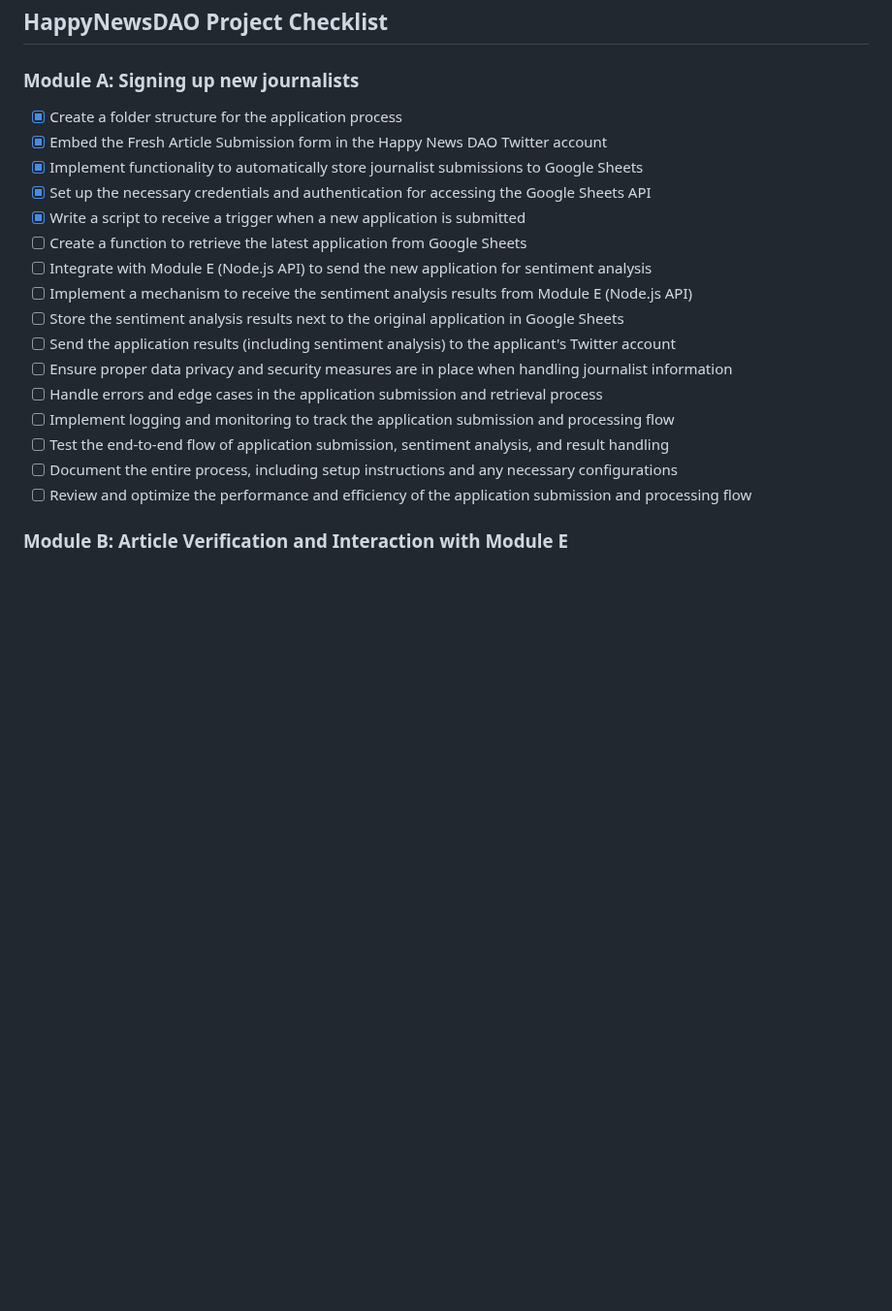
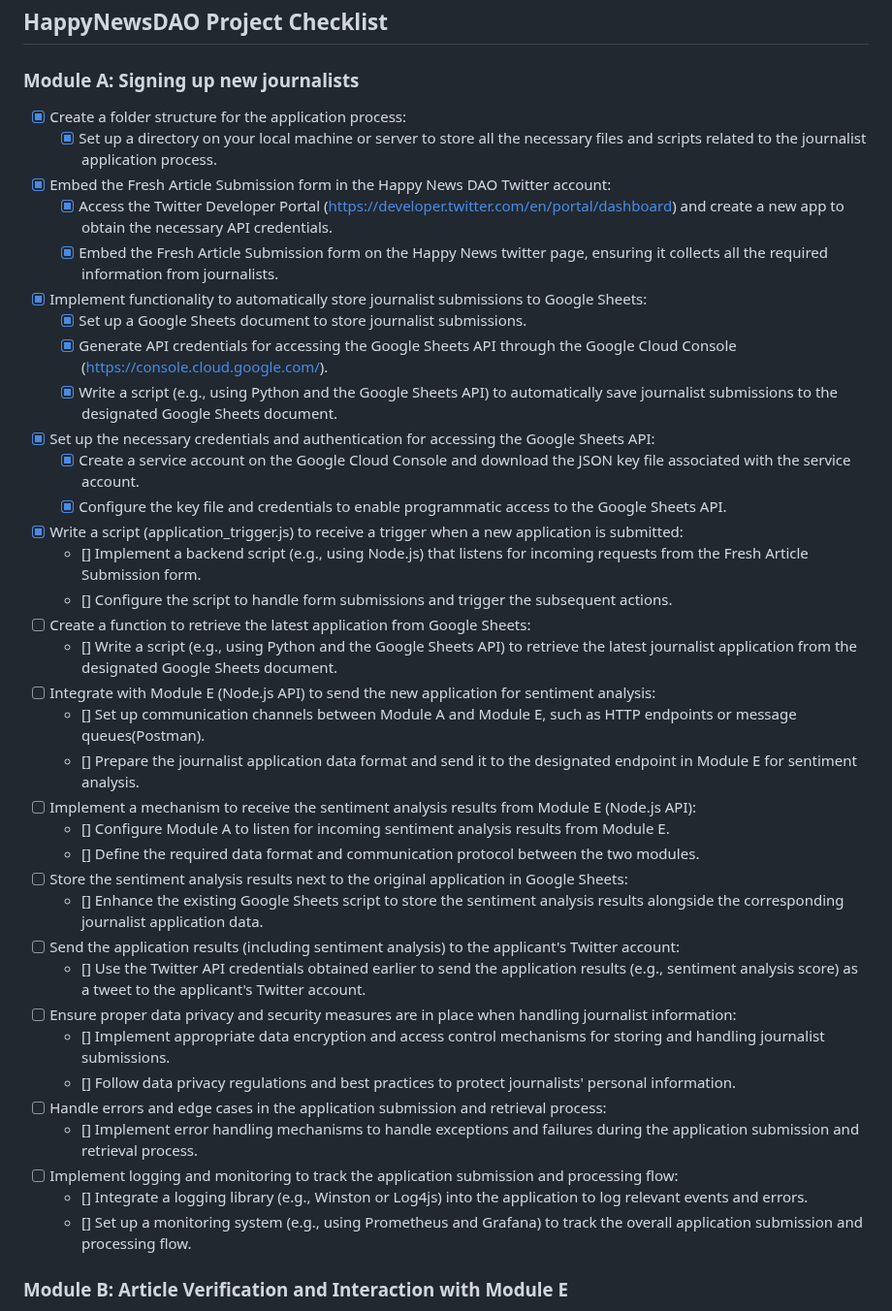
Before and after one commit to DAOveloped/HappyNewsDAO, a Markdown page: checklist.md, the part around the change. Shown at 97% size. GitHub-like rendering; blank space fills up the shorter version.

```diff
--- a/checklist.md
+++ b/checklist.md
@@ -1,22 +1,43 @@
 ## HappyNewsDAO Project Checklist
 
 ### Module A: Signing up new journalists
-- [x] Create a folder structure for the application process
-- [x] Embed the Fresh Article Submission form in the Happy News DAO Twitter account
-- [x] Implement functionality to automatically store journalist submissions to Google Sheets
-- [x] Set up the necessary credentials and authentication for accessing the Google Sheets API
-- [x] Write a script to receive a trigger when a new application is submitted
-- [ ] Create a function to retrieve the latest application from Google Sheets
-- [ ] Integrate with Module E (Node.js API) to send the new application for sentiment analysis
-- [ ] Implement a mechanism to receive the sentiment analysis results from Module E (Node.js API)
-- [ ] Store the sentiment analysis results next to the original application in Google Sheets
-- [ ] Send the application results (including sentiment analysis) to the applicant's Twitter account
-- [ ] Ensure proper data privacy and security measures are in place when handling journalist information
-- [ ] Handle errors and edge cases in the application submission and retrieval process
-- [ ] Implement logging and monitoring to track the application submission and processing flow
-- [ ] Test the end-to-end flow of application submission, sentiment analysis, and result handling
-- [ ] Document the entire process, including setup instructions and any necessary configurations
-- [ ] Review and optimize the performance and efficiency of the application submission and processing flow
+
+ - [x] Create a folder structure for the application process:
+    -[x] Set up a directory on your local machine or server to store all the necessary files and scripts related to the journalist application process.
+- [x] Embed the Fresh Article Submission form in the Happy News DAO Twitter account:
+   - [x] Access the Twitter Developer Portal (https://developer.twitter.com/en/portal/dashboard) and create a new app to obtain the necessary API credentials.
+   - [x] Embed the Fresh Article Submission form on the Happy News twitter page, ensuring it collects all the required information from journalists.
+- [x] Implement functionality to automatically store journalist submissions to Google Sheets:
+   - [x] Set up a Google Sheets document to store journalist submissions.
+   - [x] Generate API credentials for accessing the Google Sheets API through the Google Cloud Console (https://console.cloud.google.com/).
+   - [x] Write a script (e.g., using Python and the Google Sheets API) to automatically save journalist submissions to the designated Google Sheets document.
+- [x] Set up the necessary credentials and authentication for accessing the Google Sheets API:
+   - [x] Create a service account on the Google Cloud Console and download the JSON key file associated with the service account.
+   - [x] Configure the key file and credentials to enable programmatic access to the Google Sheets API.
+- [x] Write a script (application_trigger.js) to receive a trigger when a new application is submitted:
+   - [] Implement a backend script (e.g., using Node.js) that listens for incoming requests from the Fresh Article Submission form.
+   - [] Configure the script to handle form submissions and trigger the subsequent actions.
+- [ ] Create a function to retrieve the latest application from Google Sheets:
+   - [] Write a script (e.g., using Python and the Google Sheets API) to retrieve the latest journalist application from the designated Google Sheets document.
+- [ ] Integrate with Module E (Node.js API) to send the new application for sentiment analysis:
+   - [] Set up communication channels between Module A and Module E, such as HTTP endpoints or message queues(Postman).
+   - [] Prepare the journalist application data format and send it to the designated endpoint in Module E for sentiment analysis.
+- [ ] Implement a mechanism to receive the sentiment analysis results from Module E (Node.js API):
+   - [] Configure Module A to listen for incoming sentiment analysis results from Module E.
+   - [] Define the required data format and communication protocol between the two modules.
+- [ ] Store the sentiment analysis results next to the original application in Google Sheets:
+   - [] Enhance the existing Google Sheets script to store the sentiment analysis results alongside the corresponding journalist application data.
+- [ ] Send the application results (including sentiment analysis) to the applicant's Twitter account:
+   - [] Use the Twitter API credentials obtained earlier to send the application results (e.g., sentiment analysis score) as a tweet to the applicant's Twitter account.
+- [ ] Ensure proper data privacy and security measures are in place when handling journalist information:
+   - [] Implement appropriate data encryption and access control mechanisms for storing and handling journalist submissions.
+   - [] Follow data privacy regulations and best practices to protect journalists' personal information.
+- [ ] Handle errors and edge cases in the application submission and retrieval process:
+   - [] Implement error handling mechanisms to handle exceptions and failures during the application submission and retrieval process.
+- [ ] Implement logging and monitoring to track the application submission and processing flow:
+   - [] Integrate a logging library (e.g., Winston or Log4js) into the application to log relevant events and errors.
+   - [] Set up a monitoring system (e.g., using Prometheus and Grafana) to track the overall application submission and processing flow.
+
 
 ### Module B: Article Verification and Interaction with Module E
 - [ ] Research and select an appropriate AI tool or service for article verification.
```
